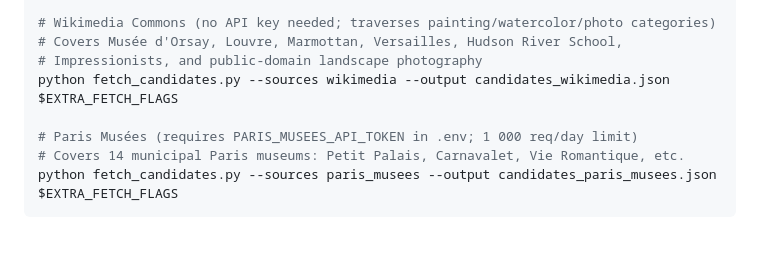
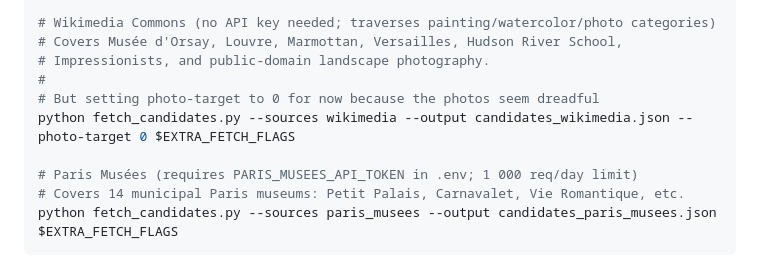
Before and after one commit to jae-63/select-free-paintings-for-printing, a Markdown page: README.md, the part around the change. GitHub-like rendering; blank space fills up the shorter version.

Commit message:
terrible wikimedia photos

```diff
--- a/README.md
+++ b/README.md
@@ -109,8 +109,10 @@ python fetch_candidates.py --sources getty --output candidates_getty.json $EXTRA
 
 # Wikimedia Commons (no API key needed; traverses painting/watercolor/photo categories)
 # Covers Musée d'Orsay, Louvre, Marmottan, Versailles, Hudson River School,
-# Impressionists, and public-domain landscape photography
-python fetch_candidates.py --sources wikimedia --output candidates_wikimedia.json $EXTRA_FETCH_FLAGS
+# Impressionists, and public-domain landscape photography.
+#
+# But setting photo-target to 0 for now because the photos seem dreadful
+python fetch_candidates.py --sources wikimedia --output candidates_wikimedia.json --photo-target 0 $EXTRA_FETCH_FLAGS
 
 # Paris Musées (requires PARIS_MUSEES_API_TOKEN in .env; 1 000 req/day limit)
 # Covers 14 municipal Paris museums: Petit Palais, Carnavalet, Vie Romantique, etc.
```
